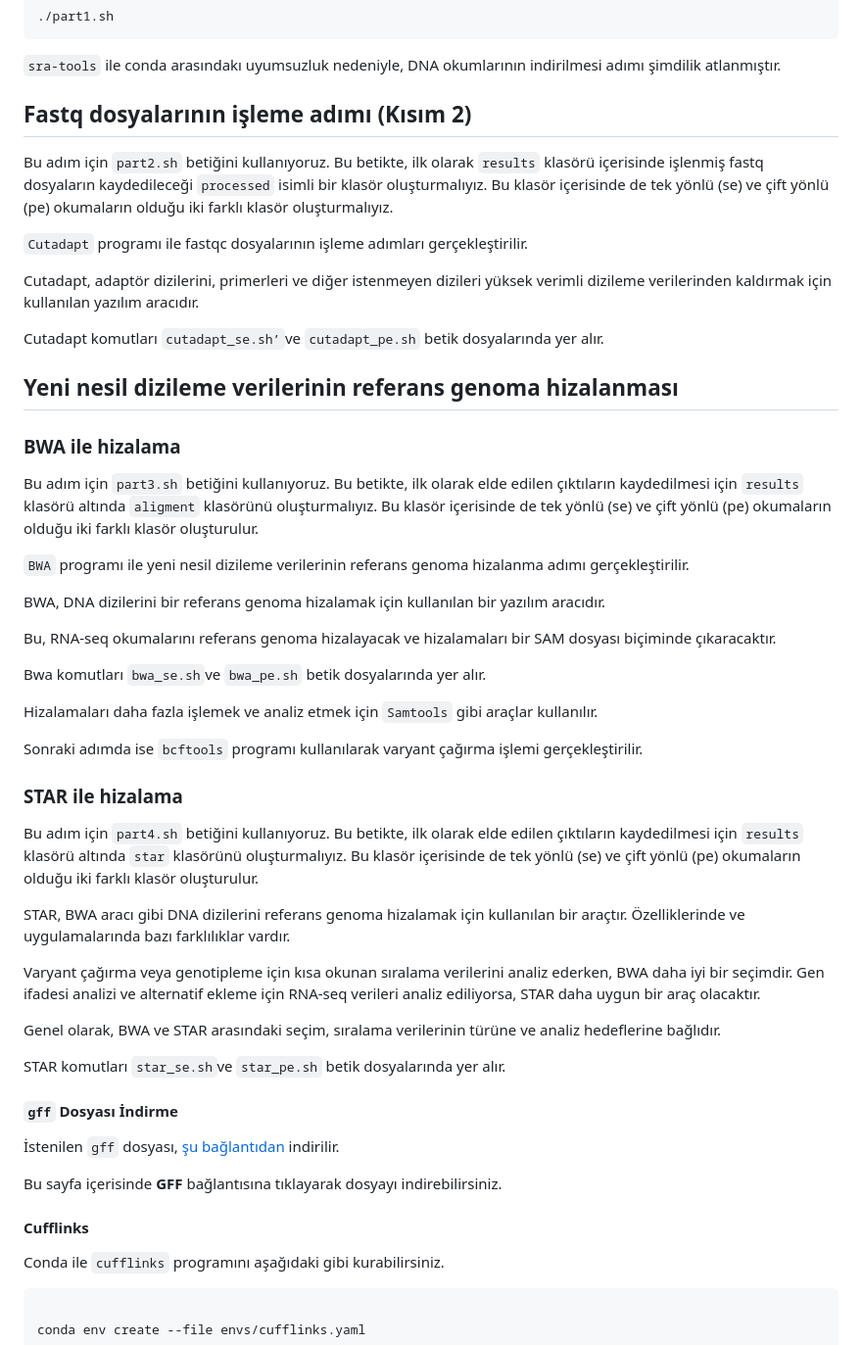
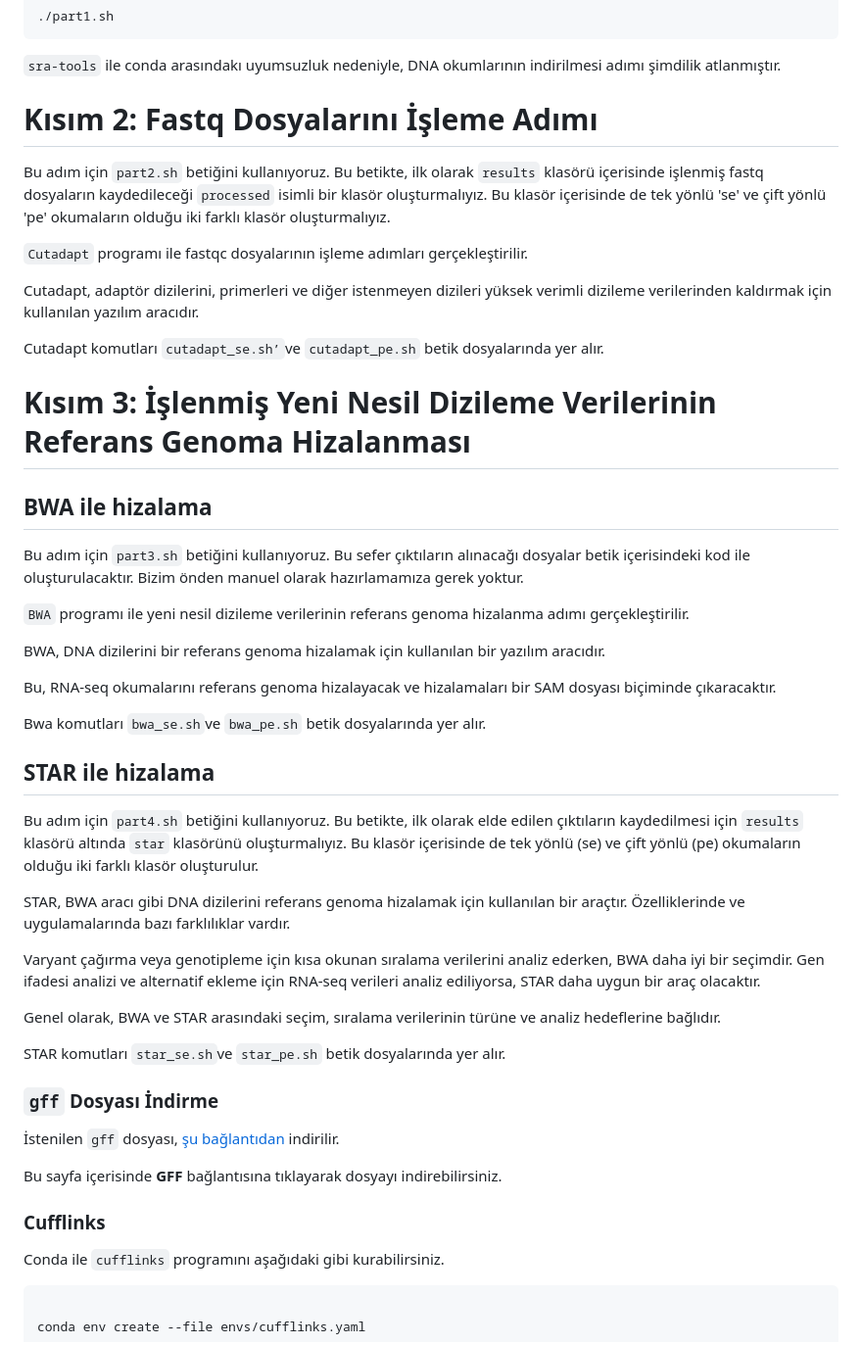
Before and after one commit to tanyaxbrl/staj_calisma, a Markdown page: README.md, the part around one of its changes. Shown at 98% size. Drawn GitHub-style.

```diff
--- a/README.md
+++ b/README.md
@@ -126,9 +177,9 @@ Bu adımı çalıştırmak için aşağıdaki komut yazılır:
 
 `sra-tools` ile conda arasındakı uyumsuzluk nedeniyle, DNA okumlarının indirilmesi adımı şimdilik atlanmıştır.
 
-## Fastq dosyalarının işleme adımı (Kısım 2)
+# Kısım 2: Fastq Dosyalarını İşleme Adımı
 
-Bu adım için `part2.sh` betiğini kullanıyoruz. Bu betikte, ilk olarak `results` klasörü içerisinde işlenmiş fastq dosyaların kaydedileceği `processed` isimli bir klasör oluşturmalıyız. Bu klasör içerisinde de tek yönlü (se) ve çift yönlü (pe) okumaların olduğu iki farklı klasör oluşturmalıyız.
+Bu adım için `part2.sh` betiğini kullanıyoruz. Bu betikte, ilk olarak `results` klasörü içerisinde işlenmiş fastq dosyaların kaydedileceği `processed` isimli bir klasör oluşturmalıyız. Bu klasör içerisinde de tek yönlü 'se' ve çift yönlü 'pe' okumaların olduğu iki farklı klasör oluşturmalıyız.
 
 `Cutadapt` programı ile fastqc dosyalarının işleme adımları gerçekleştirilir.
 
@@ -136,11 +187,11 @@ Cutadapt, adaptör dizilerini, primerleri ve diğer istenmeyen dizileri yüksek
 
 Cutadapt komutları `cutadapt_se.sh’`ve `cutadapt_pe.sh` betik dosyalarında yer alır.
 
-## Yeni nesil dizileme verilerinin referans genoma hizalanması
+# Kısım 3: İşlenmiş Yeni Nesil Dizileme Verilerinin Referans Genoma Hizalanması
 
-### BWA ile hizalama
+## BWA ile hizalama
 
-Bu adım için `part3.sh` betiğini kullanıyoruz. Bu betikte, ilk olarak elde edilen çıktıların kaydedilmesi için `results` klasörü altında `aligment` klasörünü oluşturmalıyız. Bu klasör içerisinde de tek yönlü (se) ve çift yönlü (pe) okumaların olduğu iki farklı klasör oluşturulur.
+Bu adım için `part3.sh` betiğini kullanıyoruz. Bu sefer çıktıların alınacağı dosyalar betik içerisindeki kod ile oluşturulacaktır. Bizim önden manuel olarak hazırlamamıza gerek yoktur.
 
 `BWA` programı ile yeni nesil dizileme verilerinin referans genoma hizalanma adımı gerçekleştirilir.
 
@@ -150,11 +201,7 @@ Bu, RNA-seq okumalarını referans genoma hizalayacak ve hizalamaları bir SAM d
 
 Bwa komutları `bwa_se.sh`ve `bwa_pe.sh` betik dosyalarında yer alır.
 
-Hizalamaları daha fazla işlemek ve analiz etmek için `Samtools` gibi araçlar kullanılır.
-
-Sonraki adımda ise `bcftools` programı kullanılarak varyant çağırma işlemi gerçekleştirilir.
-
-### STAR ile hizalama
+## STAR ile hizalama
 
 Bu adım için `part4.sh` betiğini kullanıyoruz. Bu betikte, ilk olarak elde edilen çıktıların kaydedilmesi için `results` klasörü altında `star` klasörünü oluşturmalıyız. Bu klasör içerisinde de tek yönlü (se) ve çift yönlü (pe) okumaların olduğu iki farklı klasör oluşturulur.
 
@@ -166,13 +213,13 @@ Genel olarak, BWA ve STAR arasındaki seçim, sıralama verilerinin türüne ve
 
 STAR komutları `star_se.sh`ve `star_pe.sh` betik dosyalarında yer alır.
 
-#### `gff` Dosyası İndirme
+### `gff` Dosyası İndirme
 
 İstenilen `gff` dosyası, [şu bağlantıdan](https://www.ncbi.nlm.nih.gov/genome/?term=txid303[orgn]) indirilir.
 
 Bu sayfa içerisinde **GFF** bağlantısına tıklayarak dosyayı indirebilirsiniz.
 
-#### Cufflinks
+### Cufflinks
 
 Conda ile `cufflinks` programını aşağıdaki gibi kurabilirsiniz.
 
```
Also changed, not shown: other parts of README.md (+98 -47 lines).
